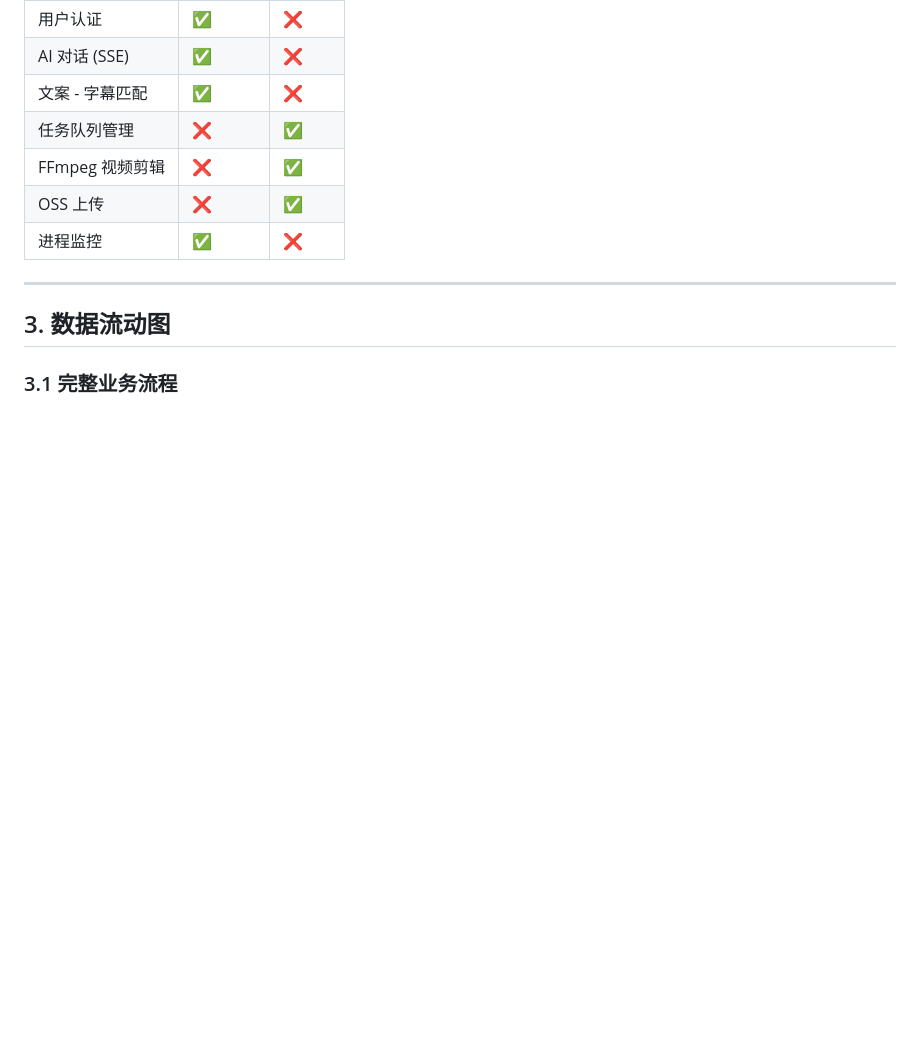
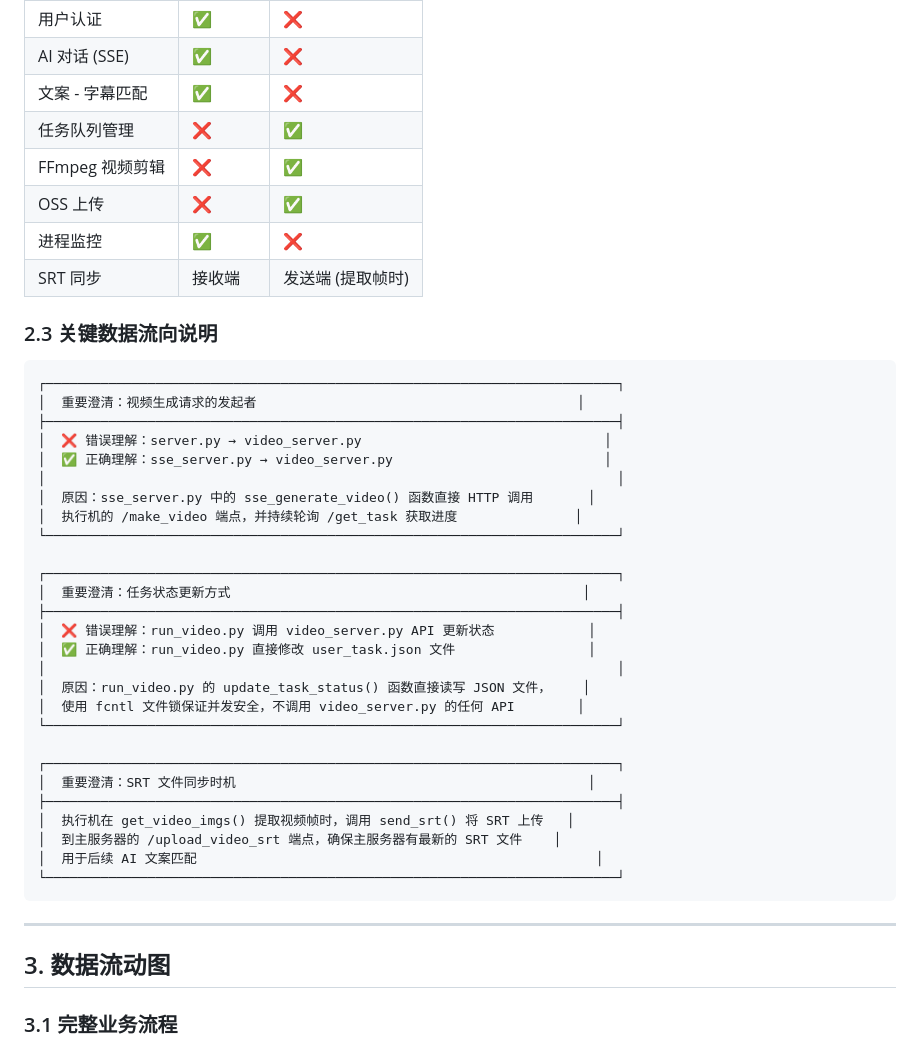
Before and after one commit to nii8/split_video, a Markdown page: ARCHITECTURE.md, the part around one of its changes. GitHub-like rendering; blank space fills up the shorter version.

````diff
--- a/ARCHITECTURE.md
+++ b/ARCHITECTURE.md
@@ -128,6 +130,39 @@ graph LR
 | FFmpeg 视频剪辑 | ❌ | ✅ |
 | OSS 上传 | ❌ | ✅ |
 | 进程监控 | ✅ | ❌ |
+| SRT 同步 | 接收端 | 发送端 (提取帧时) |
+
+### 2.3 关键数据流向说明
+
+```
+┌─────────────────────────────────────────────────────────────────────────┐
+│  重要澄清：视频生成请求的发起者                                         │
+├─────────────────────────────────────────────────────────────────────────┤
+│  ❌ 错误理解：server.py → video_server.py                               │
+│  ✅ 正确理解：sse_server.py → video_server.py                           │
+│                                                                         │
+│  原因：sse_server.py 中的 sse_generate_video() 函数直接 HTTP 调用       │
+│  执行机的 /make_video 端点，并持续轮询 /get_task 获取进度               │
+└─────────────────────────────────────────────────────────────────────────┘
+
+┌─────────────────────────────────────────────────────────────────────────┐
+│  重要澄清：任务状态更新方式                                             │
+├─────────────────────────────────────────────────────────────────────────┤
+│  ❌ 错误理解：run_video.py 调用 video_server.py API 更新状态            │
+│  ✅ 正确理解：run_video.py 直接修改 user_task.json 文件                 │
+│                                                                         │
+│  原因：run_video.py 的 update_task_status() 函数直接读写 JSON 文件，    │
+│  使用 fcntl 文件锁保证并发安全，不调用 video_server.py 的任何 API        │
+└─────────────────────────────────────────────────────────────────────────┘
+
+┌─────────────────────────────────────────────────────────────────────────┐
+│  重要澄清：SRT 文件同步时机                                             │
+├─────────────────────────────────────────────────────────────────────────┤
+│  执行机在 get_video_imgs() 提取视频帧时，调用 send_srt() 将 SRT 上传   │
+│  到主服务器的 /upload_video_srt 端点，确保主服务器有最新的 SRT 文件    │
+│  用于后续 AI 文案匹配                                                   │
+└─────────────────────────────────────────────────────────────────────────┘
+```
 
 ---
 
````
Also changed, not shown: other parts of ARCHITECTURE.md (+12 -4 lines).
